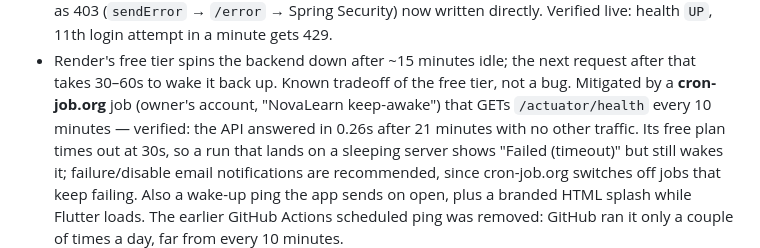
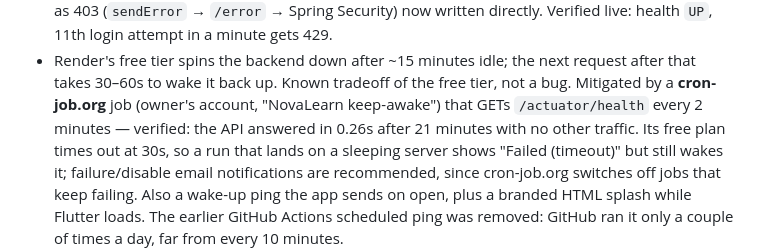
Before and after one commit to usprakas/NovaLearn, a Markdown page: docs/IMPLEMENTATION_STATUS.md, the part around the change. Rendered like a GitHub page.

Commit message:
docs: keep-awake ping now runs every 2 minutes
Co-Authored-By: Claude Opus 5.5 <noreply@anthropic.com>

```diff
--- a/docs/IMPLEMENTATION_STATUS.md
+++ b/docs/IMPLEMENTATION_STATUS.md
@@ -190,7 +190,7 @@ Origin headers of each live frontend
 - Render's free tier spins the backend down after ~15 minutes idle; the next request after that
   takes 30–60s to wake it back up. Known tradeoff of the free tier, not a bug.
   Mitigated by a **cron-job.org** job (owner's account, "NovaLearn keep-awake") that GETs
-  `/actuator/health` every 10 minutes — verified: the API answered in 0.26s after 21 minutes with
+  `/actuator/health` every 2 minutes — verified: the API answered in 0.26s after 21 minutes with
   no other traffic. Its free plan times out at 30s, so a run that lands on a sleeping server shows
   "Failed (timeout)" but still wakes it; failure/disable email notifications are recommended,
   since cron-job.org switches off jobs that keep failing. Also a wake-up ping the app sends on
```
